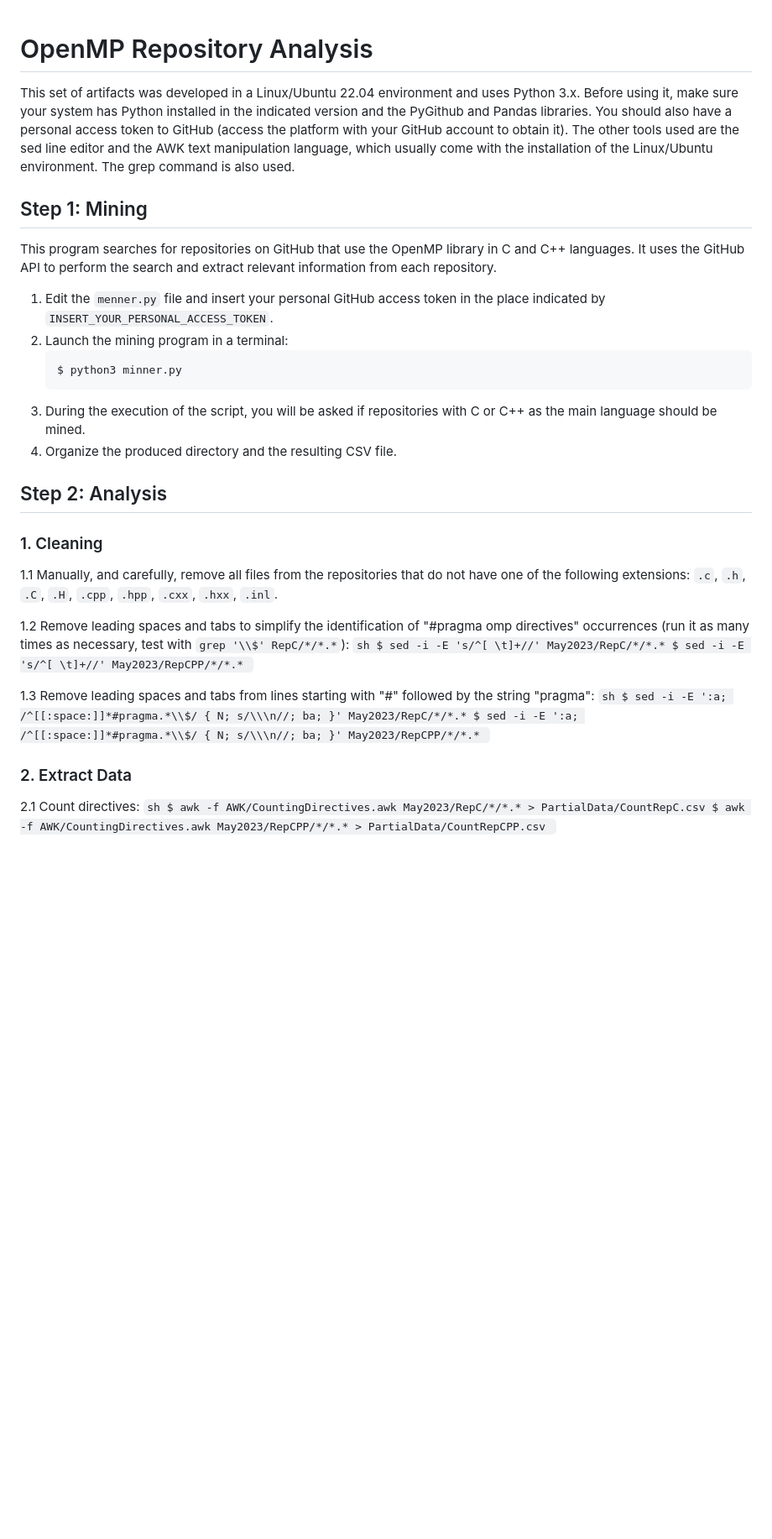
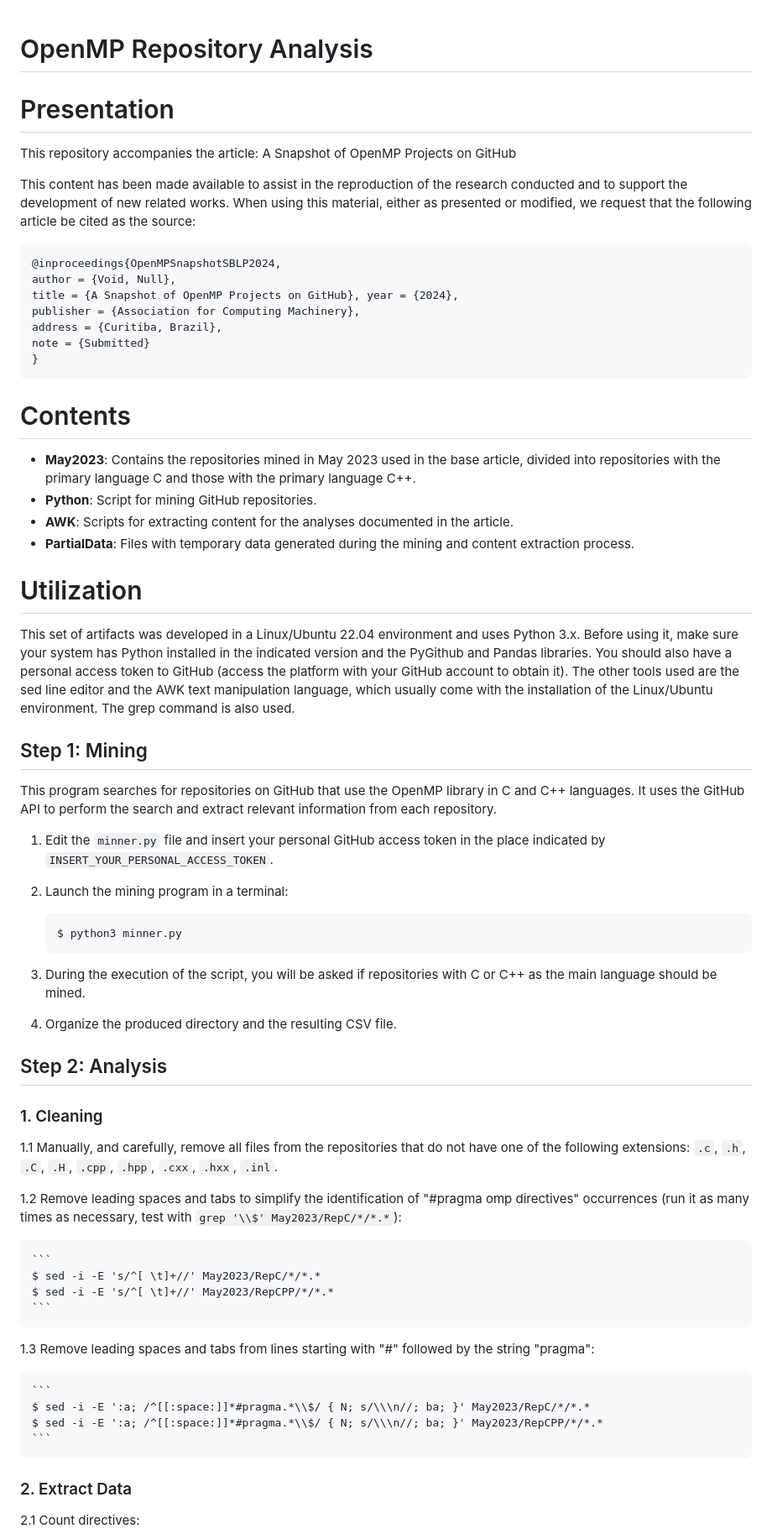
Before and after one commit to Nheeboranga/OpenMPSnapshot, a Markdown page: README.md, the part around the change printed below. Shown: that part at 84% size. Rendered like a GitHub page; blank space fills up the shorter version.

````diff
--- a/README.md
+++ b/README.md
@@ -1,31 +1,56 @@
 # OpenMP Repository Analysis
 
+# Presentation
+This repository accompanies the article:
+A Snapshot of OpenMP Projects on GitHub
+
+This content has been made available to assist in the reproduction of the research conducted and to support the development of new related works. When using this material, either as presented or modified, we request that the following article be cited as the source:
+
+```
+@inproceedings{OpenMPSnapshotSBLP2024,
+author = {Void, Null},
+title = {A Snapshot of OpenMP Projects on GitHub}, year = {2024},
+publisher = {Association for Computing Machinery},
+address = {Curitiba, Brazil},
+note = {Submitted}
+}
+```
+# Contents
+- **May2023**: Contains the repositories mined in May 2023 used in the base article, divided into repositories with the primary language C and those with the primary language C++.
+- **Python**: Script for mining GitHub repositories.
+- **AWK**: Scripts for extracting content for the analyses documented in the article.
+- **PartialData**: Files with temporary data generated during the mining and content extraction process.
+
+# Utilization
 This set of artifacts was developed in a Linux/Ubuntu 22.04 environment and uses Python 3.x. Before using it, make sure your system has Python installed in the indicated version and the PyGithub and Pandas libraries. You should also have a personal access token to GitHub (access the platform with your GitHub account to obtain it). The other tools used are the sed line editor and the AWK text manipulation language, which usually come with the installation of the Linux/Ubuntu environment. The grep command is also used.
 
 ## Step 1: Mining
 This program searches for repositories on GitHub that use the OpenMP library in C and C++ languages. It uses the GitHub API to perform the search and extract relevant information from each repository.
 
-1. Edit the `menner.py` file and insert your personal GitHub access token in the place indicated by `INSERT_YOUR_PERSONAL_ACCESS_TOKEN`.
+1. Edit the `minner.py` file and insert your personal GitHub access token in the place indicated by `INSERT_YOUR_PERSONAL_ACCESS_TOKEN`.
 2. Launch the mining program in a terminal:
-    ```sh
+
+    ```
     $ python3 minner.py
     ```
-3. During the execution of the script, you will be asked if repositories with C or C++ as the main language should be mined.
-4. Organize the produced directory and the resulting CSV file.
+4. During the execution of the script, you will be asked if repositories with C or C++ as the main language should be mined.
+5. Organize the produced directory and the resulting CSV file.
 
 ## Step 2: Analysis
 
 ### 1. Cleaning
 1.1 Manually, and carefully, remove all files from the repositories that do not have one of the following extensions: `.c`, `.h`, `.C`, `.H`, `.cpp`, `.hpp`, `.cxx`, `.hxx`, `.inl`.
 
-1.2 Remove leading spaces and tabs to simplify the identification of "#pragma omp directives" occurrences (run it as many times as necessary, test with `grep '\\$' RepC/*/*.*`):
-    ```sh
+1.2 Remove leading spaces and tabs to simplify the identification of "#pragma omp directives" occurrences (run it as many times as necessary, test with `grep '\\$' May2023/RepC/*/*.*`):
+
+    ```
     $ sed -i -E 's/^[ \t]+//' May2023/RepC/*/*.*
     $ sed -i -E 's/^[ \t]+//' May2023/RepCPP/*/*.*
     ```
 
 1.3 Remove leading spaces and tabs from lines starting with "#" followed by the string "pragma":
-    ```sh
+
+    ```
     $ sed -i -E ':a; /^[[:space:]]*#pragma.*\\$/ { N; s/\\\n//; ba; }' May2023/RepC/*/*.*
     $ sed -i -E ':a; /^[[:space:]]*#pragma.*\\$/ { N; s/\\\n//; ba; }' May2023/RepCPP/*/*.*
     ```
@@ -33,7 +58,8 @@ This program searches for repositories on GitHub that use the OpenMP library in
 ### 2. Extract Data
 
 2.1 Count directives:
-    ```sh
+
+    ```
     $ awk -f AWK/CountingDirectives.awk May2023/RepC/*/*.* > PartialData/CountRepC.csv
     $ awk -f AWK/CountingDirectives.awk May2023/RepCPP/*/*.* > PartialData/CountRepCPP.csv
     ```
````
Also changed, not shown: other parts of README.md (+14 -7 lines).
